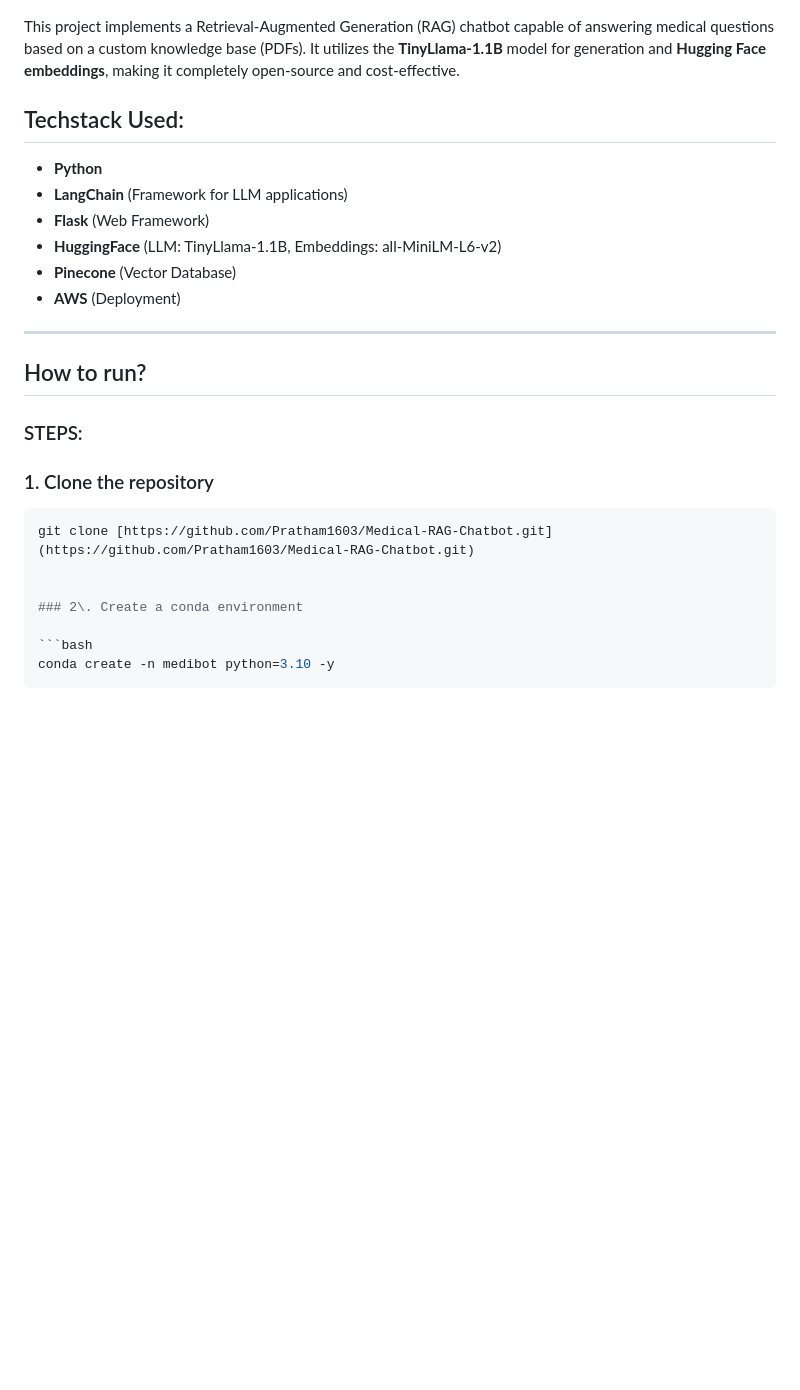
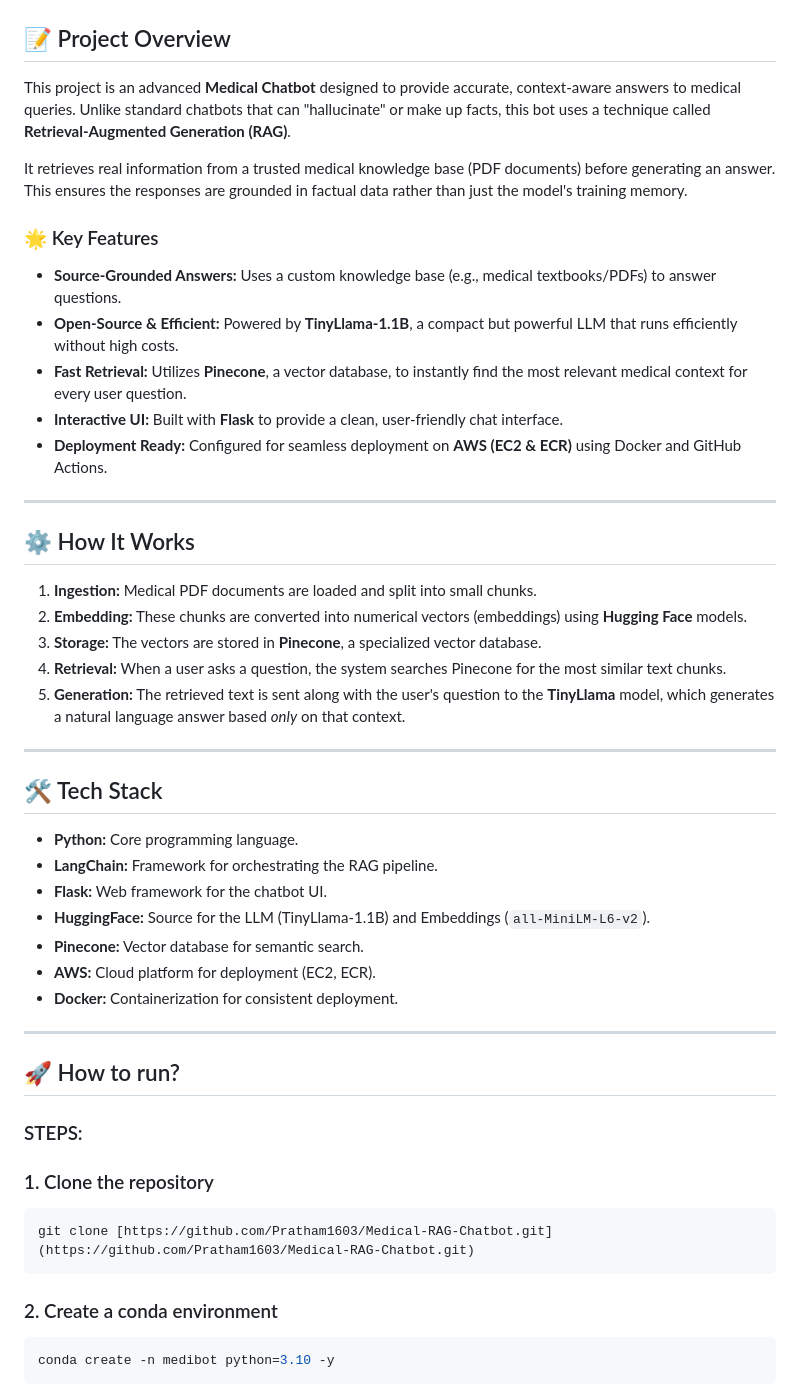
Before and after one commit to Pratham1603/Medical-RAG-Chatbot-, a Markdown page: README.md, the part around one of its changes. Rendered like a GitHub page; blank space fills up the shorter version.

Commit message:
last time changing Readme file

````diff
--- a/README.md
+++ b/README.md
@@ -5,20 +3,44 @@
 
 ![Medical Chatbot Screenshot](static/images/chatbot_preview.png.png)
 
-This project implements a Retrieval-Augmented Generation (RAG) chatbot capable of answering medical questions based on a custom knowledge base (PDFs). It utilizes the **TinyLlama-1.1B** model for generation and **Hugging Face embeddings**, making it completely open-source and cost-effective.
+## 📝 Project Overview
 
-## Techstack Used:
+This project is an advanced **Medical Chatbot** designed to provide accurate, context-aware answers to medical queries. Unlike standard chatbots that can "hallucinate" or make up facts, this bot uses a technique called **Retrieval-Augmented Generation (RAG)**.
 
-- **Python**
-- **LangChain** (Framework for LLM applications)
-- **Flask** (Web Framework)
-- **HuggingFace** (LLM: TinyLlama-1.1B, Embeddings: all-MiniLM-L6-v2)
-- **Pinecone** (Vector Database)
-- **AWS** (Deployment)
+It retrieves real information from a trusted medical knowledge base (PDF documents) before generating an answer. This ensures the responses are grounded in factual data rather than just the model's training memory.
+
+### 🌟 Key Features
+* **Source-Grounded Answers:** Uses a custom knowledge base (e.g., medical textbooks/PDFs) to answer questions.
+* **Open-Source & Efficient:** Powered by **TinyLlama-1.1B**, a compact but powerful LLM that runs efficiently without high costs.
+* **Fast Retrieval:** Utilizes **Pinecone**, a vector database, to instantly find the most relevant medical context for every user question.
+* **Interactive UI:** Built with **Flask** to provide a clean, user-friendly chat interface.
+* **Deployment Ready:** Configured for seamless deployment on **AWS (EC2 & ECR)** using Docker and GitHub Actions.
 
 ---
 
-## How to run?
+## ⚙️ How It Works
+
+1.  **Ingestion:** Medical PDF documents are loaded and split into small chunks.
+2.  **Embedding:** These chunks are converted into numerical vectors (embeddings) using **Hugging Face** models.
+3.  **Storage:** The vectors are stored in **Pinecone**, a specialized vector database.
+4.  **Retrieval:** When a user asks a question, the system searches Pinecone for the most similar text chunks.
+5.  **Generation:** The retrieved text is sent along with the user's question to the **TinyLlama** model, which generates a natural language answer based *only* on that context.
+
+---
+
+## 🛠️ Tech Stack
+
+- **Python:** Core programming language.
+- **LangChain:** Framework for orchestrating the RAG pipeline.
+- **Flask:** Web framework for the chatbot UI.
+- **HuggingFace:** Source for the LLM (TinyLlama-1.1B) and Embeddings (`all-MiniLM-L6-v2`).
+- **Pinecone:** Vector database for semantic search.
+- **AWS:** Cloud platform for deployment (EC2, ECR).
+- **Docker:** Containerization for consistent deployment.
+
+---
+
+## 🚀 How to run?
 
 ### STEPS:
 
@@ -26,7 +48,7 @@ This project implements a Retrieval-Augmented Generation (RAG) chatbot capable o
 
 ```bash
 git clone [https://github.com/Pratham1603/Medical-RAG-Chatbot.git](https://github.com/Pratham1603/Medical-RAG-Chatbot.git)
-
+```
 
 ### 2\. Create a conda environment
 
````
Also changed, not shown: other parts of README.md (+0 -2 lines).
